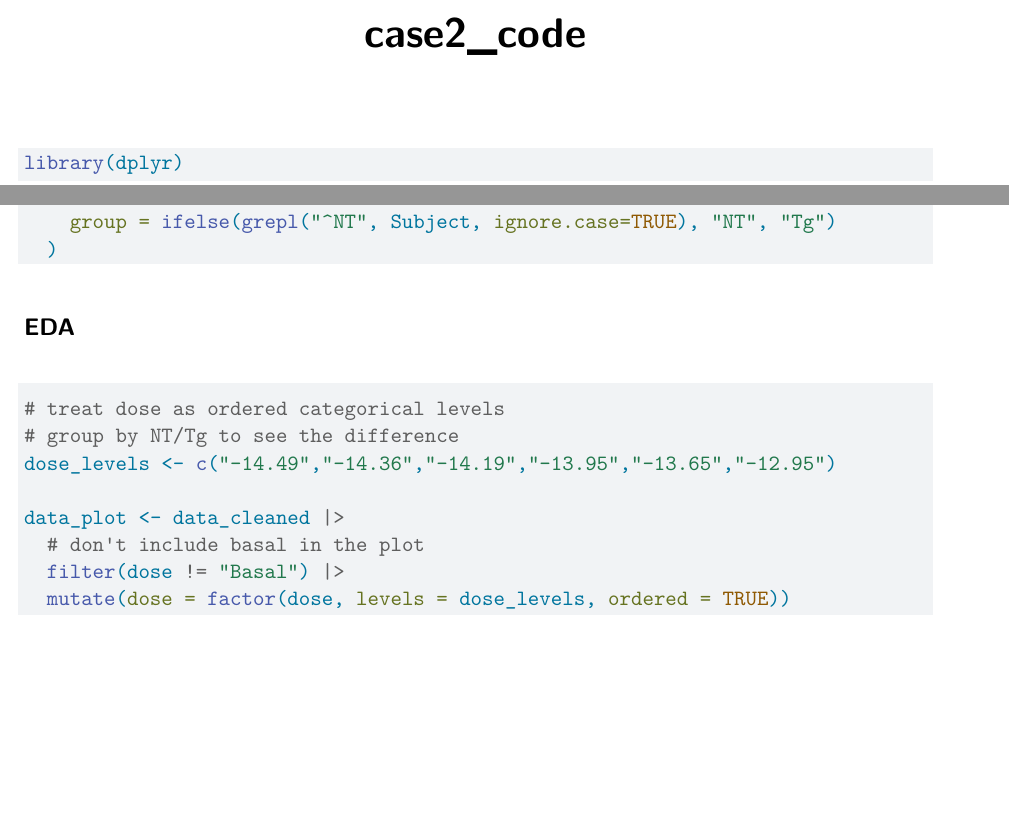
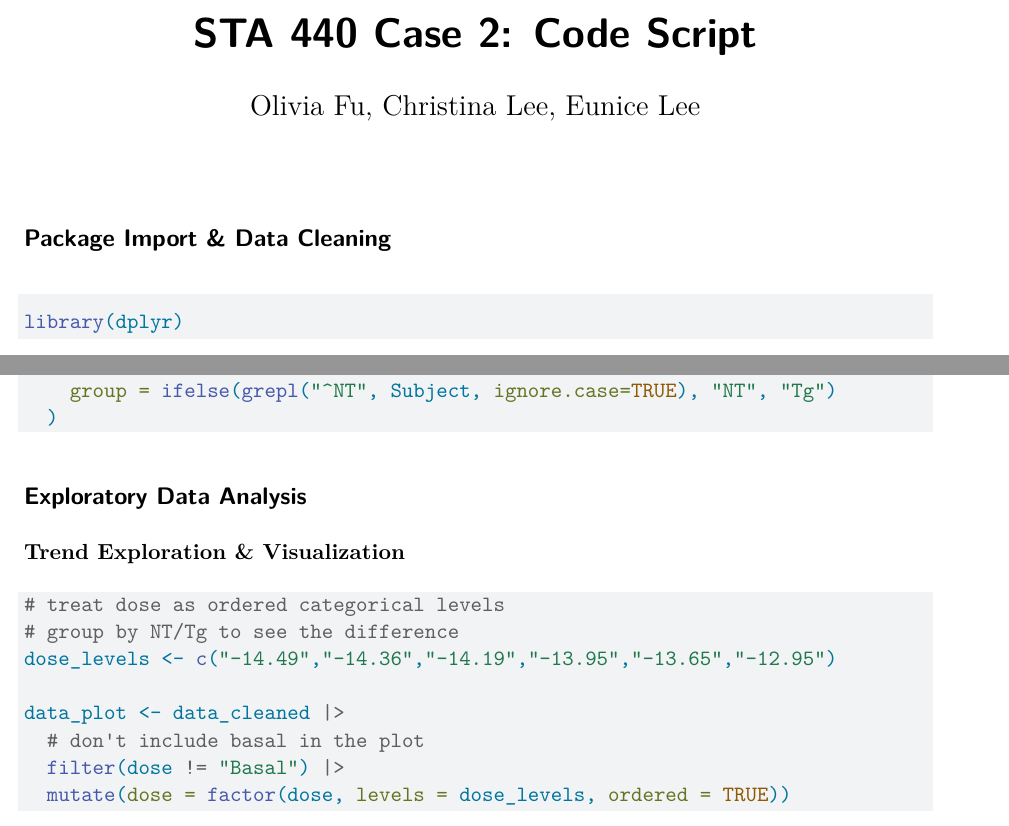
Before and after one commit to OliviaFu1/sta440-case2, a Quarto document (case2_code.qmd): two parts of pages 1 and 2 of 4, joined at a grey line, cut at the place of the change, the shorter picture padded with empty space. Rendered offline with R 4.5, knitr and Pandoc in place of Quarto, then LaTeX, with nearby package versions.

Commit message:
Streamlined qmd

````diff
--- a/case2_code.qmd
+++ b/case2_code.qmd
@@ -1,8 +1,11 @@
 ---
-title: "case2_code"
+title: "STA 440 Case 2: Code Script"
+author: "Olivia Fu, Christina Lee, Eunice Lee"
 format: pdf
 editor: visual
 ---
+
+## Package Import & Data Cleaning
 
 ```{r}
 library(dplyr)
@@ -52,7 +55,9 @@ data_cleaned <- data |>
   )
 ```
 
-## EDA
+## Exploratory Data Analysis
+
+**Trend Exploration & Visualization**
 
 ```{r}
 # treat dose as ordered categorical levels
````
Also changed, not shown: case2_code.pdf (added), case2_code.qmd (2 more changed lines), 2 other files.
